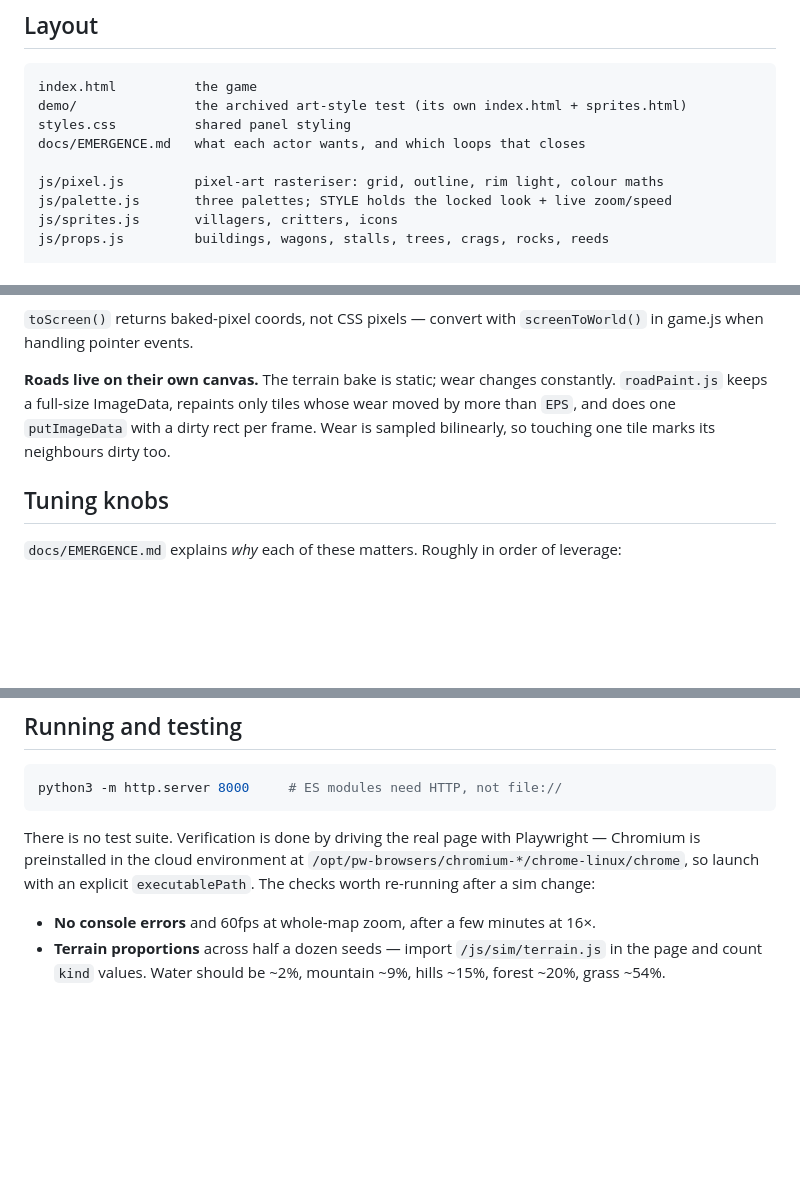
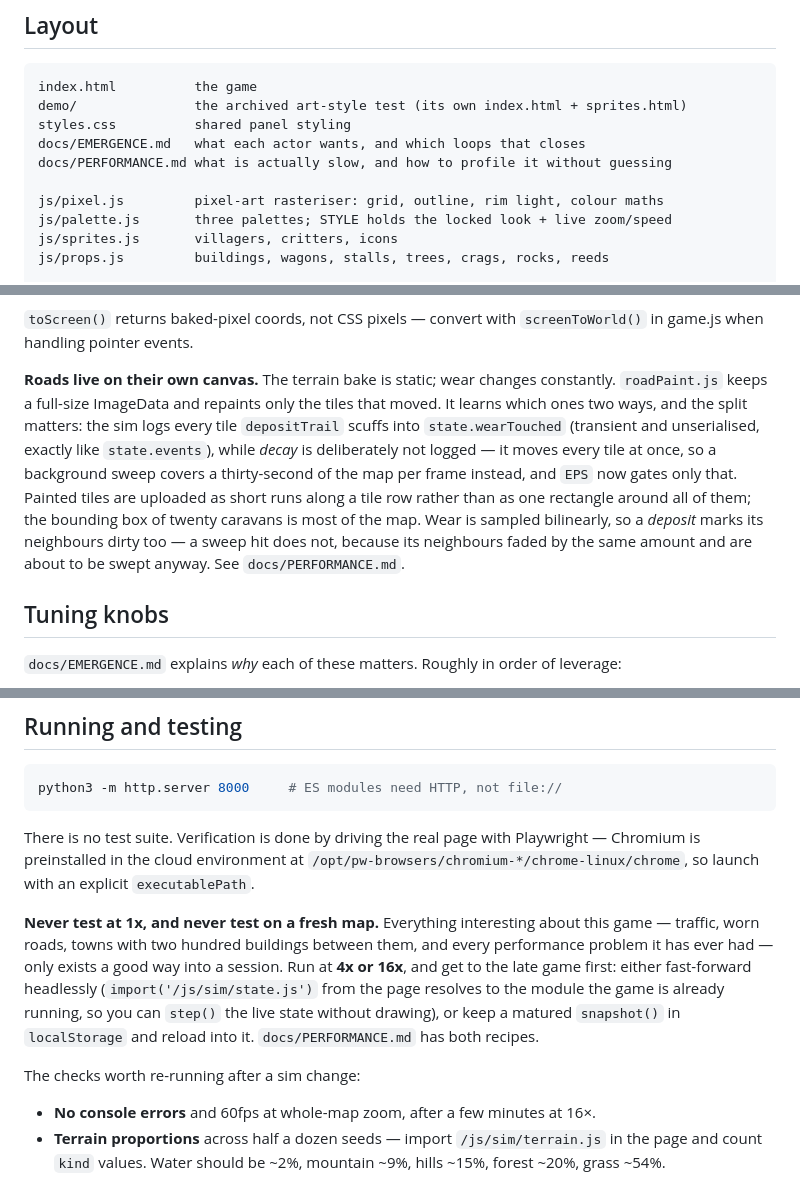
Before and after one commit to benedicthsieh/crossroads, a Markdown page: CLAUDE.md, 3 parts joined by grey strips. Drawn GitHub-style; blank space fills up the shorter version.

```diff
--- a/CLAUDE.md
+++ b/CLAUDE.md
@@ -42,6 +42,7 @@ index.html          the game
 demo/               the archived art-style test (its own index.html + sprites.html)
 styles.css          shared panel styling
 docs/EMERGENCE.md   what each actor wants, and which loops that closes
+docs/PERFORMANCE.md what is actually slow, and how to profile it without guessing
 
 js/pixel.js         pixel-art rasteriser: grid, outline, rim light, colour maths
 js/palette.js       three palettes; STYLE holds the locked look + live zoom/speed
@@ -119,10 +120,17 @@ two of them will bite:
 `screenToWorld()` in game.js when handling pointer events.
 
 **Roads live on their own canvas.** The terrain bake is static; wear changes
-constantly. `roadPaint.js` keeps a full-size ImageData, repaints only tiles whose
-wear moved by more than `EPS`, and does one `putImageData` with a dirty rect per
-frame. Wear is sampled bilinearly, so touching one tile marks its neighbours
-dirty too.
+constantly. `roadPaint.js` keeps a full-size ImageData and repaints only the
+tiles that moved. It learns which ones two ways, and the split matters: the sim
+logs every tile `depositTrail` scuffs into `state.wearTouched` (transient and
+unserialised, exactly like `state.events`), while *decay* is deliberately not
+logged — it moves every tile at once, so a background sweep covers a
+thirty-second of the map per frame instead, and `EPS` now gates only that.
+Painted tiles are uploaded as short runs along a tile row rather than as one
+rectangle around all of them; the bounding box of twenty caravans is most of the
+map. Wear is sampled bilinearly, so a *deposit* marks its neighbours dirty too —
+a sweep hit does not, because its neighbours faded by the same amount and are
+about to be swept anyway. See `docs/PERFORMANCE.md`.
 
 ## Tuning knobs
 
@@ -164,7 +172,18 @@ python3 -m http.server 8000     # ES modules need HTTP, not file://
 There is no test suite. Verification is done by driving the real page with
 Playwright — Chromium is preinstalled in the cloud environment at
 `/opt/pw-browsers/chromium-*/chrome-linux/chrome`, so launch with an explicit
-`executablePath`. The checks worth re-running after a sim change:
+`executablePath`.
+
+**Never test at 1x, and never test on a fresh map.** Everything interesting
+about this game — traffic, worn roads, towns with two hundred buildings between
+them, and every performance problem it has ever had — only exists a good way
+into a session. Run at **4x or 16x**, and get to the late game first: either
+fast-forward headlessly (`import('/js/sim/state.js')` from the page resolves to
+the module the game is already running, so you can `step()` the live state
+without drawing), or keep a matured `snapshot()` in `localStorage` and reload
+into it. `docs/PERFORMANCE.md` has both recipes.
+
+The checks worth re-running after a sim change:
 
 - **No console errors** and 60fps at whole-map zoom, after a few minutes at 16×.
 - **Terrain proportions** across half a dozen seeds — import
```
Also changed, not shown: docs/PERFORMANCE.md (added, +198 -0 lines).
